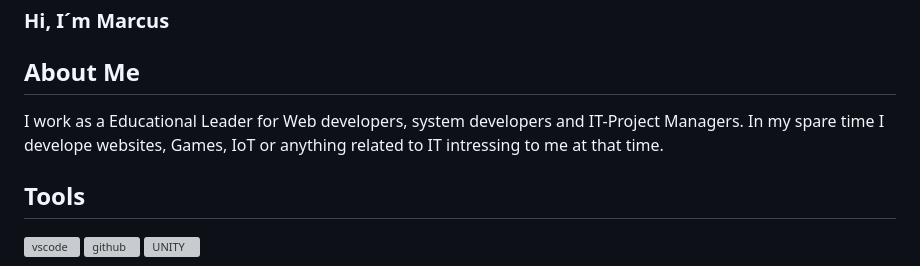
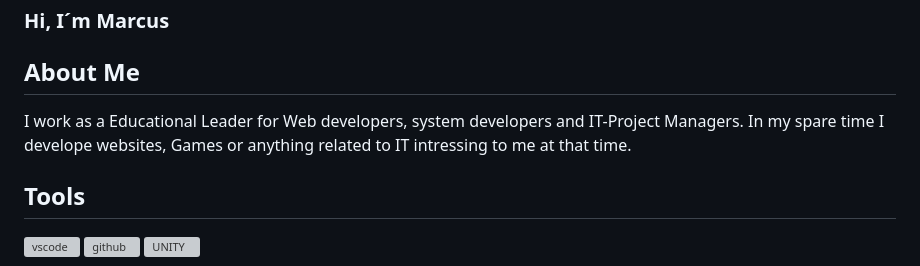
Before and after one commit to marcusliffner/marcusliffner, a Markdown page: README.md, the part around the change. Rendered like a GitHub page; grey boxes are pictures that could not be loaded.

```diff
--- a/README.md
+++ b/README.md
@@ -1,7 +1,7 @@
 ### Hi, I´m Marcus
 ## About Me
 I work as a Educational Leader for Web developers, system developers and IT-Project Managers.
-In my spare time I develope websites, Games, IoT or anything related to IT intressing to me at that time.
+In my spare time I develope websites, Games or anything related to IT intressing to me at that time.
 
 ## Tools
 <a href="https://code.visualstudio.com/" target="_blank"> <img src="https://cdn.jsdelivr.net/gh/devicons/devicon/icons/vscode/vscode-original.svg" alt="vscode" width="40" height="40"/> </a>
```
